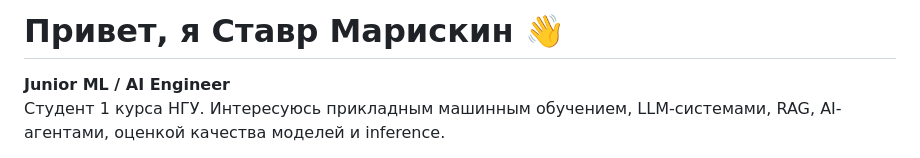
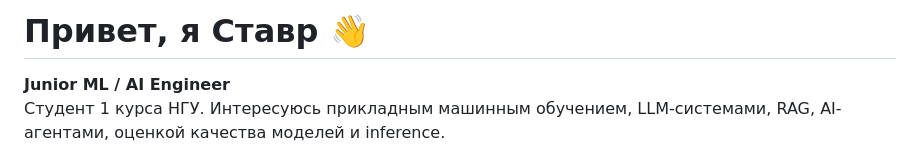
Before and after one commit to stavrmoris/stavrmoris, a Markdown page: README.ru.md, the part around the change. Drawn GitHub-style.

Commit message:
Update name in README.ru.md

```diff
--- a/README.ru.md
+++ b/README.ru.md
@@ -1,4 +1,4 @@
-# Привет, я Ставр Марискин 👋
+# Привет, я Ставр 👋
 
 **Junior ML / AI Engineer**
 Студент 1 курса НГУ. Интересуюсь прикладным машинным обучением, LLM-системами, RAG, AI-агентами, оценкой качества моделей и inference.
```
